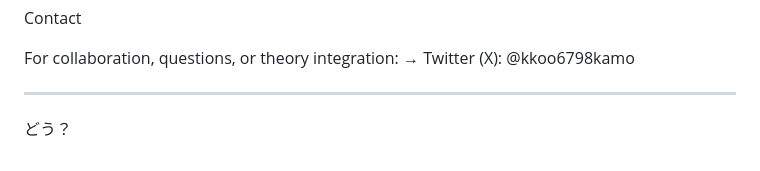
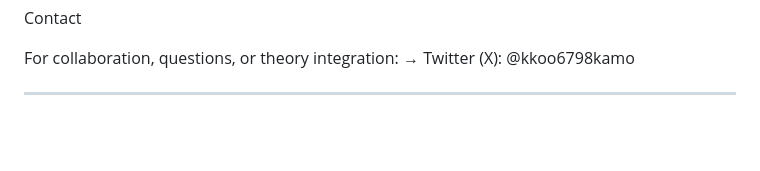
Before and after one commit to Yuu6798/unconscious-gravity, a Markdown page: README.md, the part around the change. Rendered like a GitHub page; blank space fills up the shorter version.

Commit message:
README.md の更新

```diff
--- a/README.md
+++ b/README.md
@@ -166,5 +166,3 @@ For collaboration, questions, or theory integration:
 
 
 ---
-
-どう？
```
